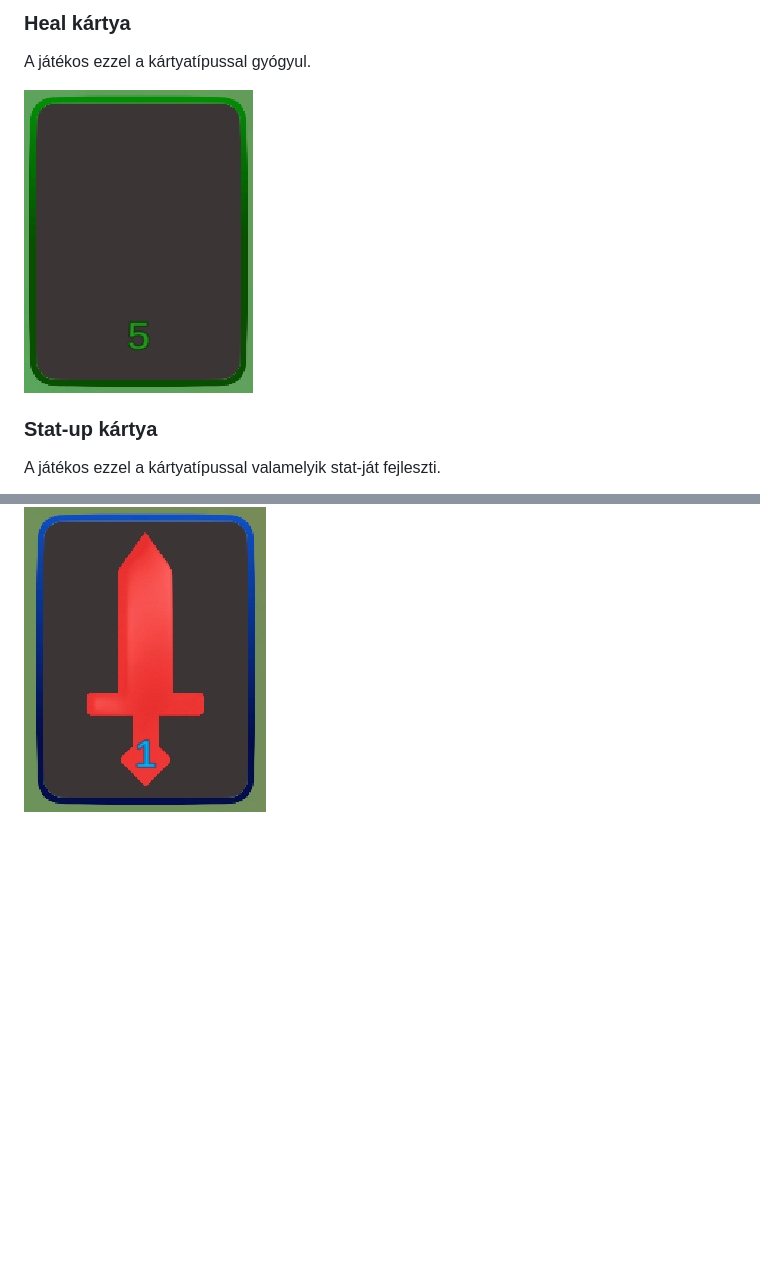
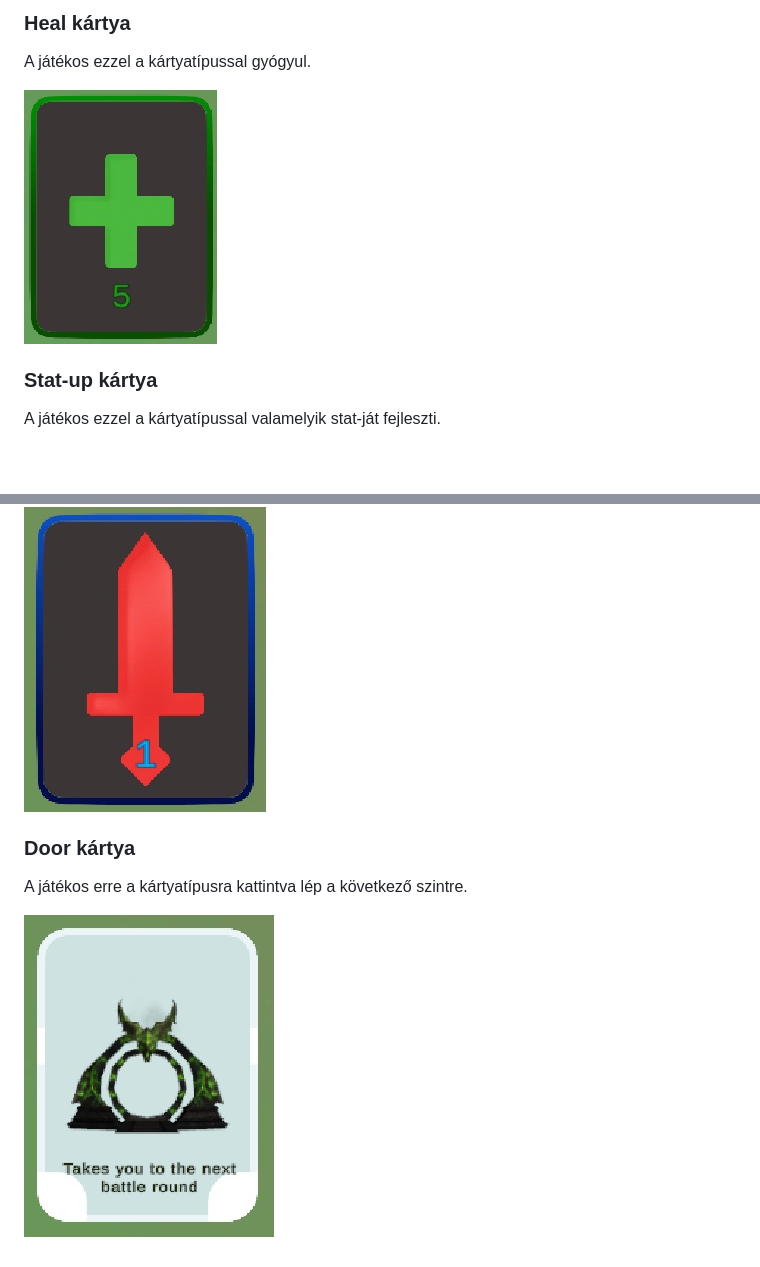
Before and after one commit to dobifanni/SzFM_project_2, a Markdown page: dokumentumok/funkspec.md, 2 parts joined by grey strips. Rendered like a GitHub page; pictures changed too: dokumentumok/images/felulettervek/door.jpg (added), dokumentumok/images/felulettervek/heal.jpg; blank space fills up the shorter version.

```diff
--- a/dokumentumok/funkspec.md
+++ b/dokumentumok/funkspec.md
@@ -52,3 +58,8 @@ A játékos ezzel a kártyatípussal gyógyul.
 A játékos ezzel a kártyatípussal valamelyik stat-ját fejleszti.
 
 ![Stat-up](../dokumentumok/images/felulettervek/statup.jpg)
+
+### Door kártya
+A játékos erre a kártyatípusra kattintva lép a következő szintre.
+
+![Door](../dokumentumok/images/felulettervek/door.jpg)
```
Also changed, not shown: other parts of dokumentumok/funkspec.md (+7 -1 lines), dokumentumok/images/felulettervek/game_over.jpg (added), dokumentumok/images/felulettervek/special_floor.jpg (added), dokumentumok/images/felulettervek/win_game.jpg (added).
